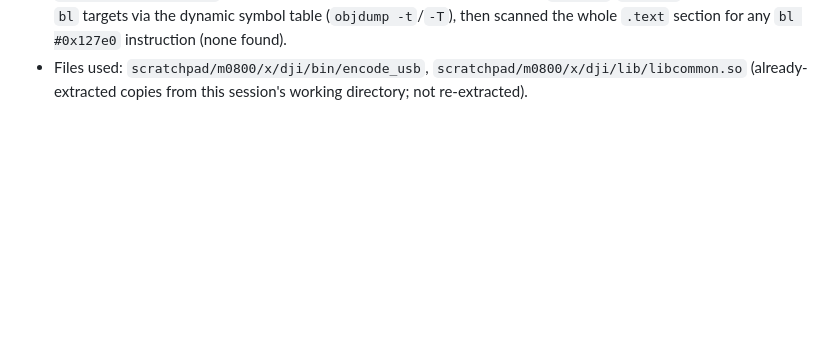
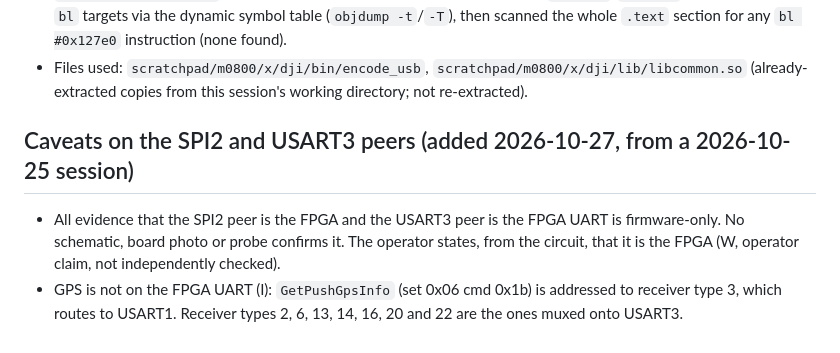
Before and after one commit to awto-au/awto-dji, a Markdown page: docs/uart-spi-speed-crosscheck.md, the part around the change. Drawn GitHub-style; blank space fills up the shorter version.

Commit message:
docs: exclude 0x7b00 reload as XOR-key write path; SPI2/USART3 caveats; refresh chat-mining to-do
Co-Authored-By: Claude Sonnet 5.5 <noreply@anthropic.com>

```diff
--- a/docs/uart-spi-speed-crosscheck.md
+++ b/docs/uart-spi-speed-crosscheck.md
@@ -99,3 +99,7 @@ re-reading the old conclusion:
   whole `.text` section for any `bl #0x127e0` instruction (none found).
 - Files used: `scratchpad/m0800/x/dji/bin/encode_usb`, `scratchpad/m0800/x/dji/lib/libcommon.so`
   (already-extracted copies from this session's working directory; not re-extracted).
+
+## Caveats on the SPI2 and USART3 peers (added 2026-10-27, from a 2026-10-25 session)
+- All evidence that the SPI2 peer is the FPGA and the USART3 peer is the FPGA UART is firmware-only. No schematic, board photo or probe confirms it. The operator states, from the circuit, that it is the FPGA (W, operator claim, not independently checked).
+- GPS is not on the FPGA UART (I): `GetPushGpsInfo` (set 0x06 cmd 0x1b) is addressed to receiver type 3, which routes to USART1. Receiver types 2, 6, 13, 14, 16, 20 and 22 are the ones muxed onto USART3.
```
Also changed, not shown: docs/air-router-deep-dive.md (+7 -4 lines), docs/chat-mining.md (+2 -3 lines).
